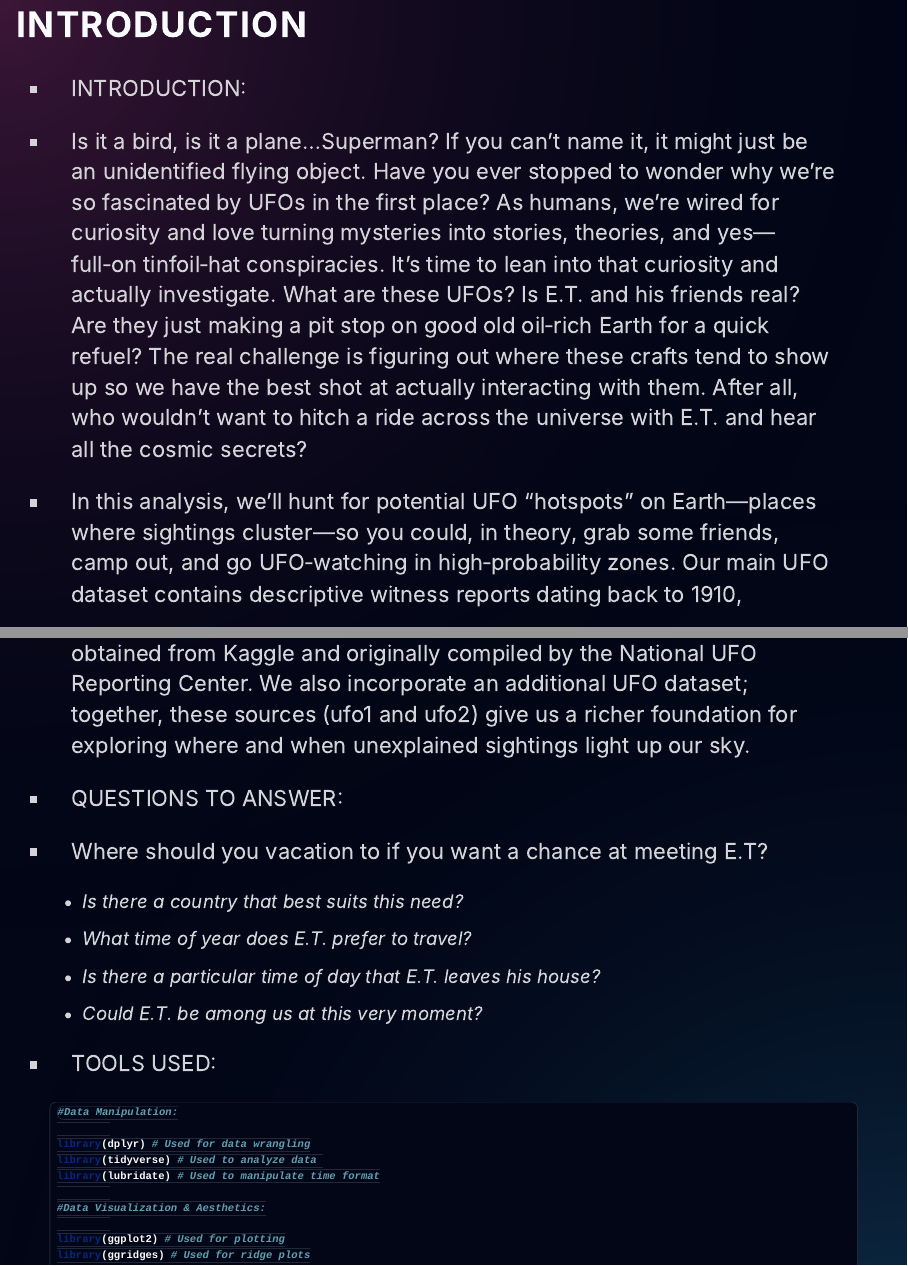
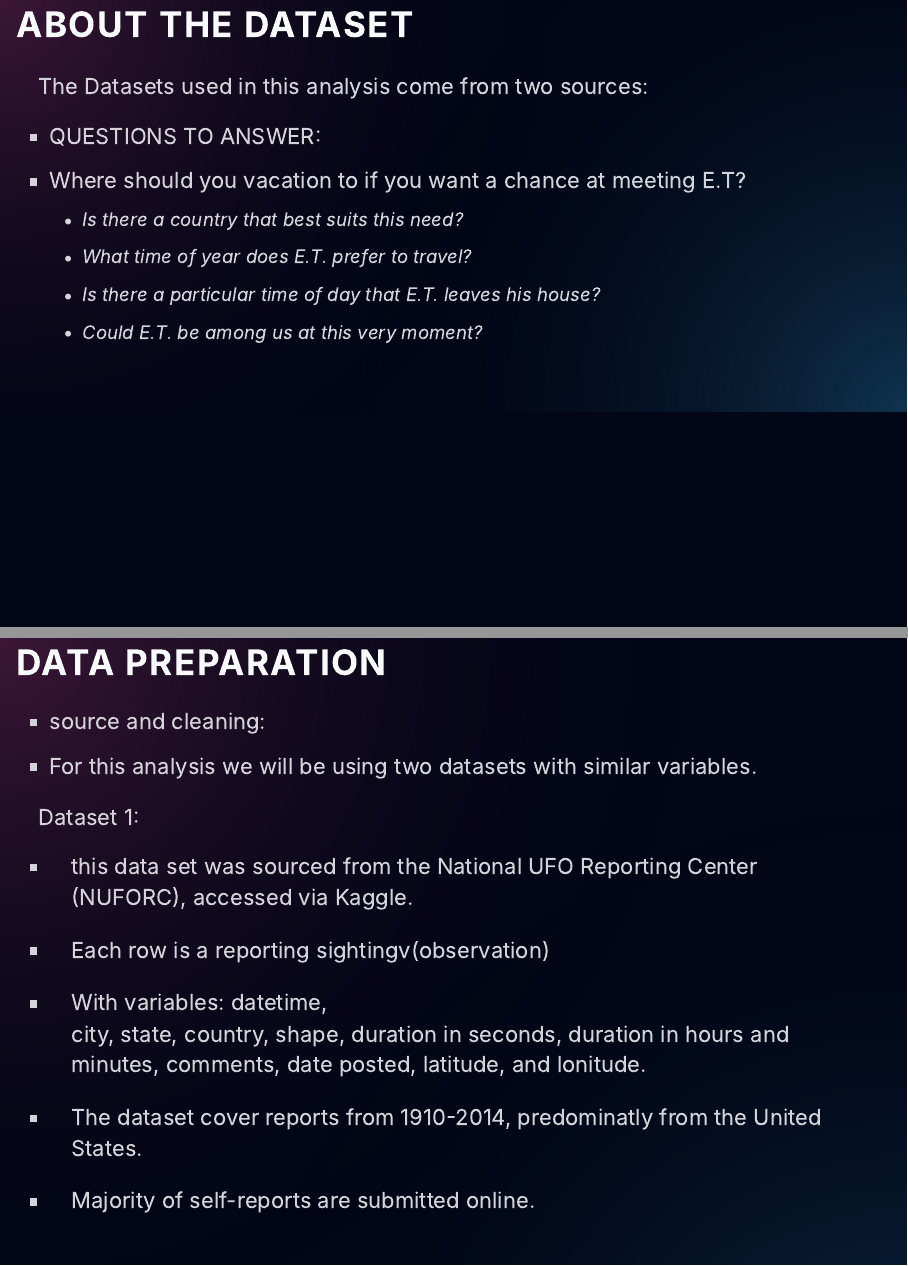
Before and after one commit to Data2401/final-project-group-5, an R Markdown document (PROJECT_UFO_SLIDES.Rmd): pages 3 and 4 of 21 before the commit and pages 5 and 6 of 22 after it, joined at a grey line. Rendered offline with R 4.5, knitr and Pandoc, with nearby package versions; some code elsewhere in the file could not run offline.

Commit message:
data slide started. not happy with the outline I previously commited. I started doing the "report" instead of the slide. Meaning I was doing too much than needed for the slide.

````diff
--- a/PROJECT_UFO_SLIDES.Rmd
+++ b/PROJECT_UFO_SLIDES.Rmd
@@ -93,14 +93,7 @@
 - INTRODUCTION:
 - Is it a bird, is it a plane…Superman? If you can’t name it, it might just be an unidentified flying object. Have you ever stopped to wonder why we’re so fascinated by UFOs in the first place? As humans, we’re wired for curiosity and love turning mysteries into stories, theories, and yes—full‑on tinfoil‑hat conspiracies. It’s time to lean into that curiosity and actually investigate. What are these UFOs? Is E.T. and his friends real? Are they just making a pit stop on good old oil‑rich Earth for a quick refuel? The real challenge is figuring out where these crafts tend to show up so we have the best shot at actually interacting with them. After all, who wouldn’t want to hitch a ride across the universe with E.T. and hear all the cosmic secrets?
 
-- In this analysis, we’ll hunt for potential UFO “hotspots” on Earth—places where sightings cluster—so you could, in theory, grab some friends, camp out, and go UFO‑watching in high‑probability zones. Our main UFO dataset contains descriptive witness reports dating back to 1910, obtained from Kaggle and originally compiled by the National UFO Reporting Center. We also incorporate an additional UFO dataset; together, these sources (ufo1 and ufo2) give us a richer foundation for exploring where and when unexplained sightings light up our sky.
-
-- QUESTIONS TO ANSWER:
-- Where should you vacation to if you want a chance at meeting E.T?
-  - Is there a country that best suits this need?
-  - What time of year does E.T. prefer to travel?
-  - Is there a particular time of day that E.T. leaves his house?
-  - Could E.T. be among us at this very moment?
+- In this analysis, we’ll hunt for potential UFO “hotspots” on Earth—places where sightings cluster—so you could, in theory, grab some friends, camp out, and go UFO‑watching in high‑probability zones.
 
 - TOOLS USED:
   ```{r}
@@ -123,5 +116,38 @@
 
   ```
 
+
+# About the Dataset
+The Datasets used in this analysis come from two sources:
+
+
+- QUESTIONS TO ANSWER:
+- Where should you vacation to if you want a chance at meeting E.T?
+  - Is there a country that best suits this need?
+  - What time of year does E.T. prefer to travel?
+  - Is there a particular time of day that E.T. leaves his house?
+  - Could E.T. be among us at this very moment?
+
 # Data Preparation
 - source and cleaning:
+- For this analysis we will be using two datasets with similar variables.
+
+Dataset 1:
+
+- this data set was sourced from the National UFO Reporting Center (NUFORC), accessed via Kaggle.
+- Each row is a reporting sightingv(observation)
+- With variables:
+  datetime,
+  city,
+  state,
+  country,
+  shape,
+  duration in seconds,
+  duration in hours and minutes,
+  comments,
+  date posted,
+  latitude, and
+  lonitude.
+- The dataset cover reports from 1910-2014, predominatly from the United States.
+- Majority of self-reports are submitted online.
+  ```{r}
````
Also changed, not shown: PROJECT_UFO_SLIDES.Rmd (13 more changed lines).
